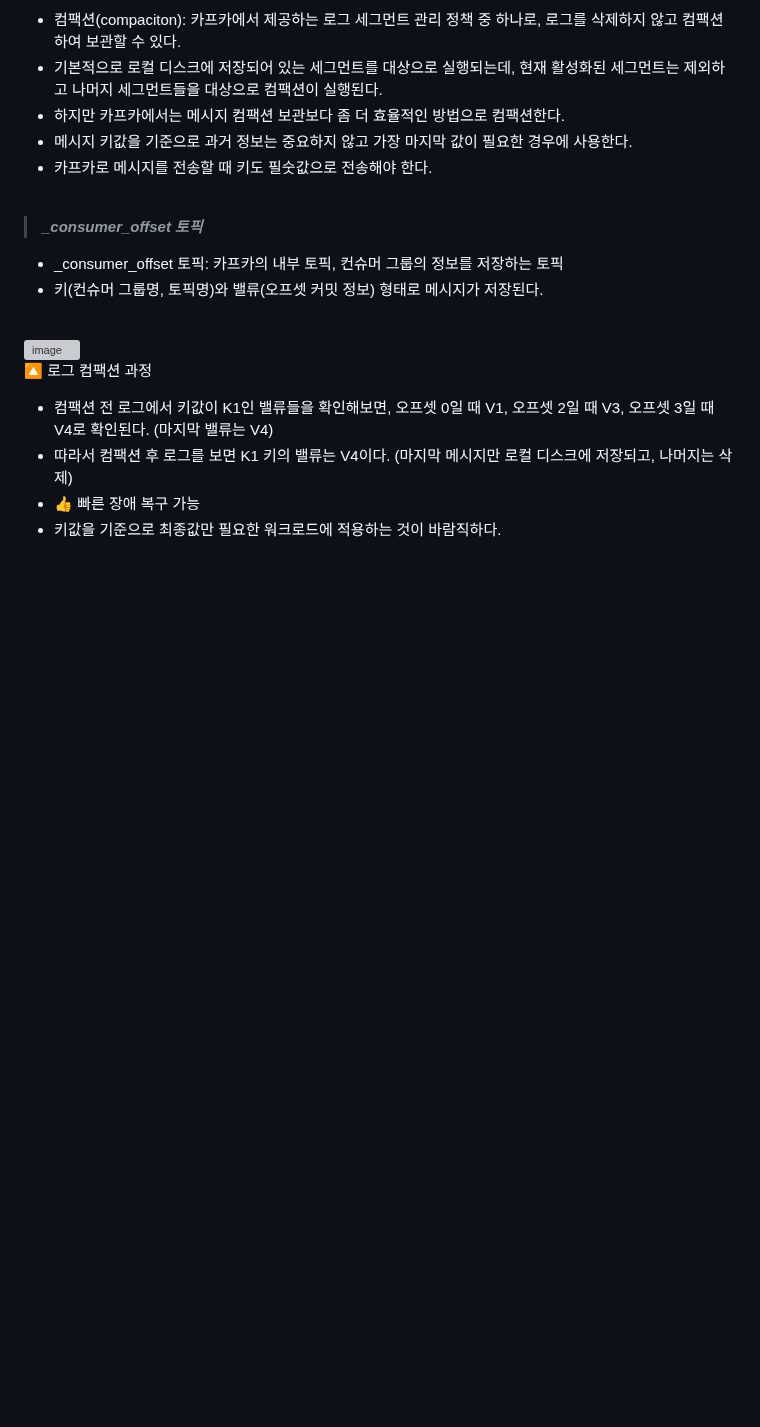
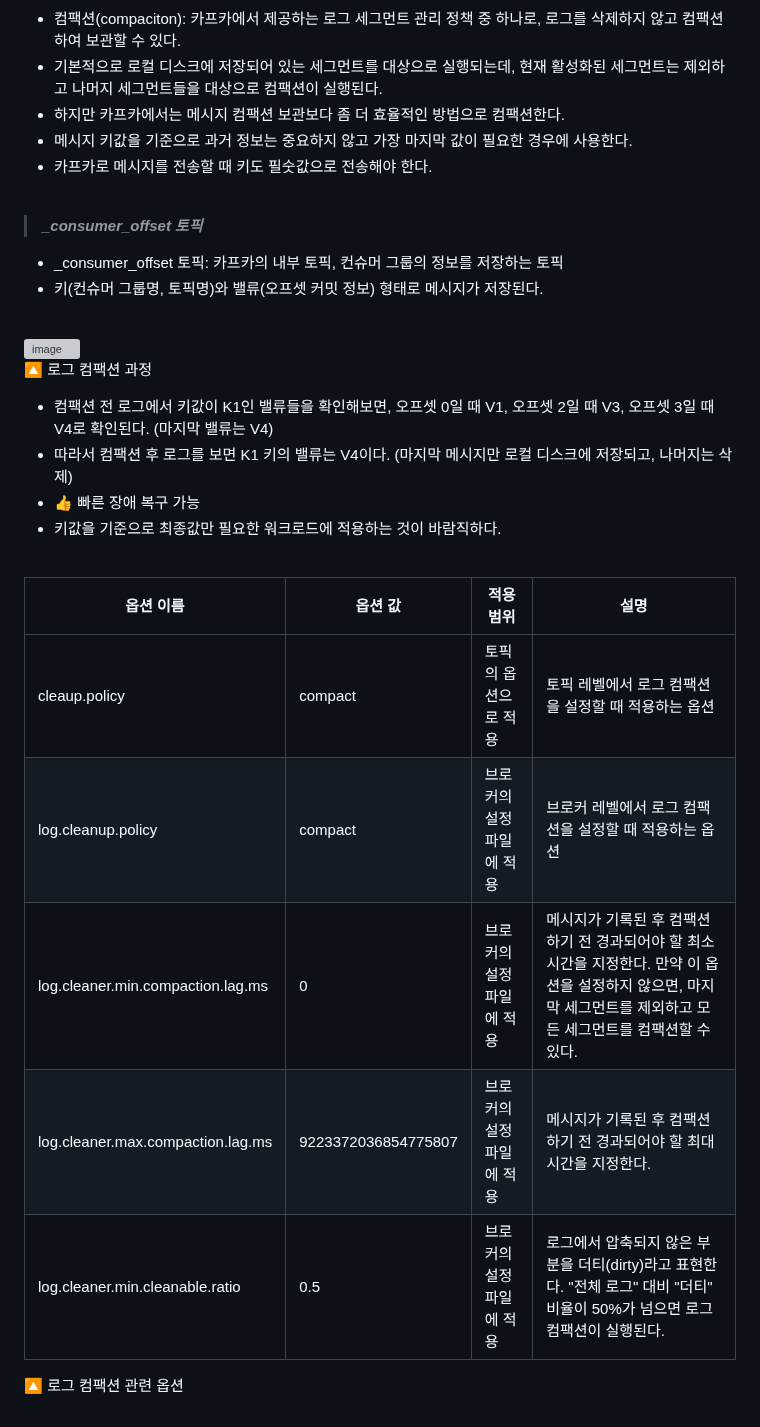
Before and after one commit to mash-up-kr/S3A, a Markdown page: 14th_kafka/sohyeon/CH4_카프카의 내부 동작 원리와 구현.md, the part around the change. Drawn GitHub-style; blank space fills up the shorter version; grey boxes are pictures that could not be loaded.

```diff
--- a/14th_kafka/sohyeon/CH4_카프카의 내부 동작 원리와 구현.md
+++ b/14th_kafka/sohyeon/CH4_카프카의 내부 동작 원리와 구현.md
@@ -541,3 +541,13 @@ $ /usr/local/kafka/bin/kafka-configs.sh --bootstrap-server peter-kafka01.foo.bar
 - 키값을 기준으로 최종값만 필요한 워크로드에 적용하는 것이 바람직하다.
 
 <br/>
+
+|옵션 이름|옵션 값|적용 범위|설명|
+|---|---|---|---|
+|cleaup.policy|compact|토픽의 옵션으로 적용|토픽 레벨에서 로그 컴팩션을 설정할 때 적용하는 옵션|
+|log.cleanup.policy|compact|브로커의 설정 파일에 적용|브로커 레벨에서 로그 컴팩션을 설정할 때 적용하는 옵션|
+|log.cleaner.min.compaction.lag.ms|0|브로커의 설정 파일에 적용|메시지가 기록된 후 컴팩션하기 전 경과되어야 할 최소 시간을 지정한다. 만약 이 옵션을 설정하지 않으면, 마지막 세그먼트를 제외하고 모든 세그먼트를 컴팩션할 수 있다.|
+|log.cleaner.max.compaction.lag.ms|9223372036854775807|브로커의 설정 파일에 적용|메시지가 기록된 후 컴팩션하기 전 경과되어야 할 최대 시간을 지정한다.|
+|log.cleaner.min.cleanable.ratio|0.5|브로커의 설정 파일에 적용|로그에서 압축되지 않은 부분을 더티(dirty)라고 표현한다. "전체 로그" 대비 "더티" 비율이 50%가 넘으면 로그 컴팩션이 실행된다.|
+
+🔼 로그 컴팩션 관련 옵션
```
